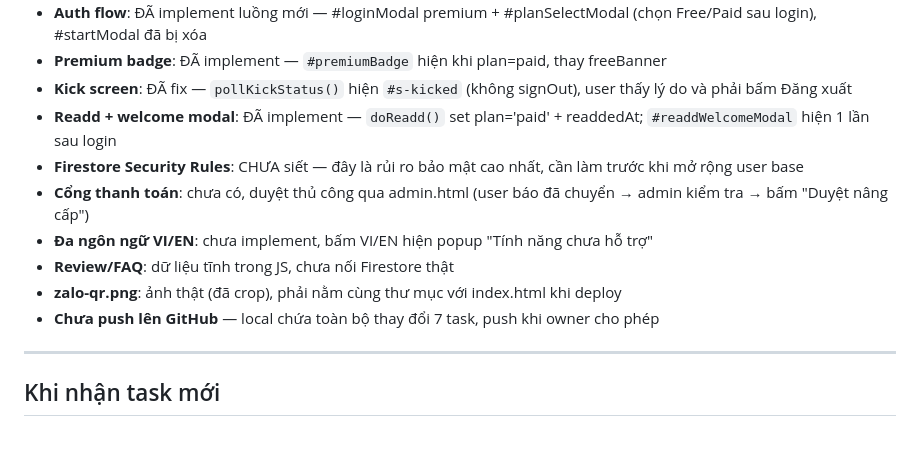
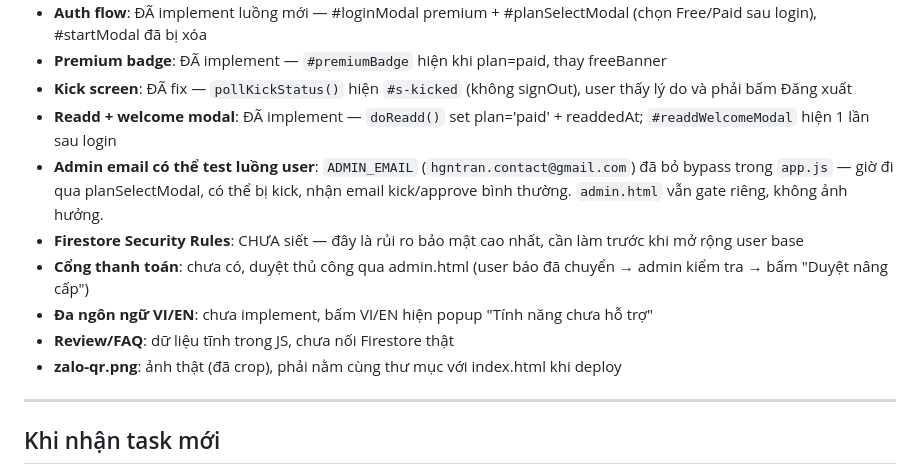
Before and after one commit to hgntrancontact-glitch/swiftcopy-drive, a Markdown page: CLAUDE.md, the part around the change. GitHub-like rendering; blank space fills up the shorter version.

Commit message:
docs: ghi nhận admin email bypass đã bỏ — có thể dùng test luồng user
Co-Authored-By: Claude Sonnet 4.6 <noreply@anthropic.com>

```diff
--- a/CLAUDE.md
+++ b/CLAUDE.md
@@ -345,12 +345,12 @@ const FREE_RESET_MS = 5 * 60 * 60 * 1000; // 5 giờ
 - **Premium badge**: ĐÃ implement — `#premiumBadge` hiện khi plan=paid, thay freeBanner
 - **Kick screen**: ĐÃ fix — `pollKickStatus()` hiện `#s-kicked` (không signOut), user thấy lý do và phải bấm Đăng xuất
 - **Readd + welcome modal**: ĐÃ implement — `doReadd()` set plan='paid' + readdedAt; `#readdWelcomeModal` hiện 1 lần sau login
+- **Admin email có thể test luồng user**: `ADMIN_EMAIL` (`hgntran.contact@gmail.com`) đã bỏ bypass trong `app.js` — giờ đi qua planSelectModal, có thể bị kick, nhận email kick/approve bình thường. `admin.html` vẫn gate riêng, không ảnh hưởng.
 - **Firestore Security Rules**: CHƯA siết — đây là rủi ro bảo mật cao nhất, cần làm trước khi mở rộng user base
 - **Cổng thanh toán**: chưa có, duyệt thủ công qua admin.html (user báo đã chuyển → admin kiểm tra → bấm "Duyệt nâng cấp")
 - **Đa ngôn ngữ VI/EN**: chưa implement, bấm VI/EN hiện popup "Tính năng chưa hỗ trợ"
 - **Review/FAQ**: dữ liệu tĩnh trong JS, chưa nối Firestore thật
 - **zalo-qr.png**: ảnh thật (đã crop), phải nằm cùng thư mục với index.html khi deploy
-- **Chưa push lên GitHub** — local chứa toàn bộ thay đổi 7 task, push khi owner cho phép
 
 ---
 
```
